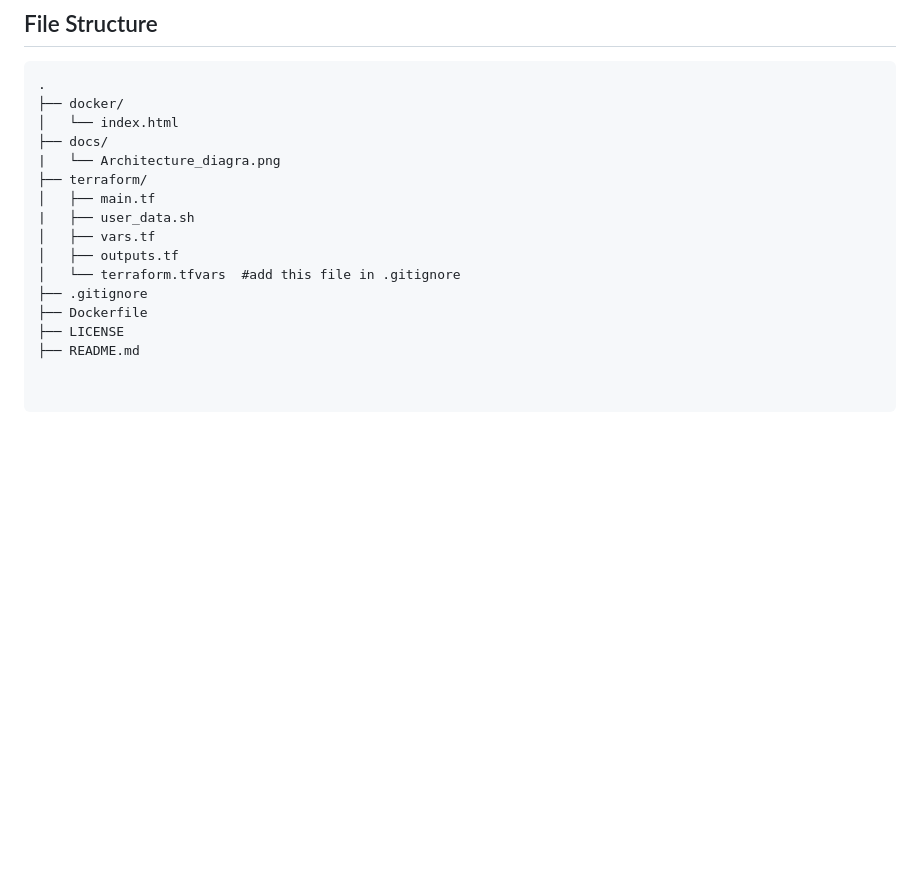
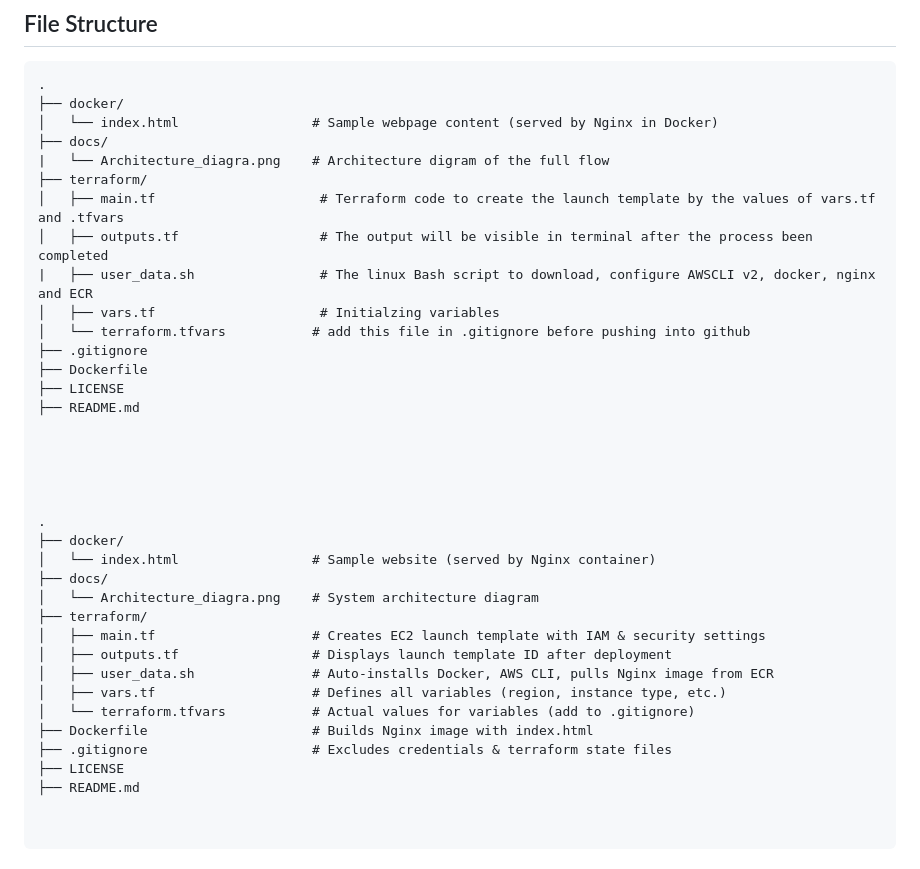
Before and after one commit to deepakraj-dj/aws-ec2-autoscaling-docker, a Markdown page: README.md, the part around the change. Drawn GitHub-style; blank space fills up the shorter version.

````diff
--- a/README.md
+++ b/README.md
@@ -104,17 +104,37 @@ Done! Your app is now live and auto-scaling. ✅
 ```
 .
 ├── docker/
-│   └── index.html
+│   └── index.html                 # Sample webpage content (served by Nginx in Docker)
 ├── docs/
-|   └── Architecture_diagra.png
+|   └── Architecture_diagra.png    # Architecture digram of the full flow
 ├── terraform/
-│   ├── main.tf
-|   ├── user_data.sh
-│   ├── vars.tf
-│   ├── outputs.tf
-│   └── terraform.tfvars  #add this file in .gitignore
+│   ├── main.tf                     # Terraform code to create the launch template by the values of vars.tf and .tfvars
+│   ├── outputs.tf                  # The output will be visible in terminal after the process been completed
+|   ├── user_data.sh                # The linux Bash script to download, configure AWSCLI v2, docker, nginx and ECR
+│   ├── vars.tf                     # Initialzing variables
+│   └── terraform.tfvars           # add this file in .gitignore before pushing into github
 ├── .gitignore
 ├── Dockerfile
+├── LICENSE
+├── README.md
+
+
+
+
+
+.
+├── docker/
+│   └── index.html                 # Sample website (served by Nginx container)
+├── docs/
+│   └── Architecture_diagra.png    # System architecture diagram
+├── terraform/
+│   ├── main.tf                    # Creates EC2 launch template with IAM & security settings
+│   ├── outputs.tf                 # Displays launch template ID after deployment
+│   ├── user_data.sh               # Auto-installs Docker, AWS CLI, pulls Nginx image from ECR
+│   ├── vars.tf                    # Defines all variables (region, instance type, etc.)
+│   └── terraform.tfvars           # Actual values for variables (add to .gitignore)
+├── Dockerfile                     # Builds Nginx image with index.html
+├── .gitignore                     # Excludes credentials & terraform state files
 ├── LICENSE
 ├── README.md
 
````
